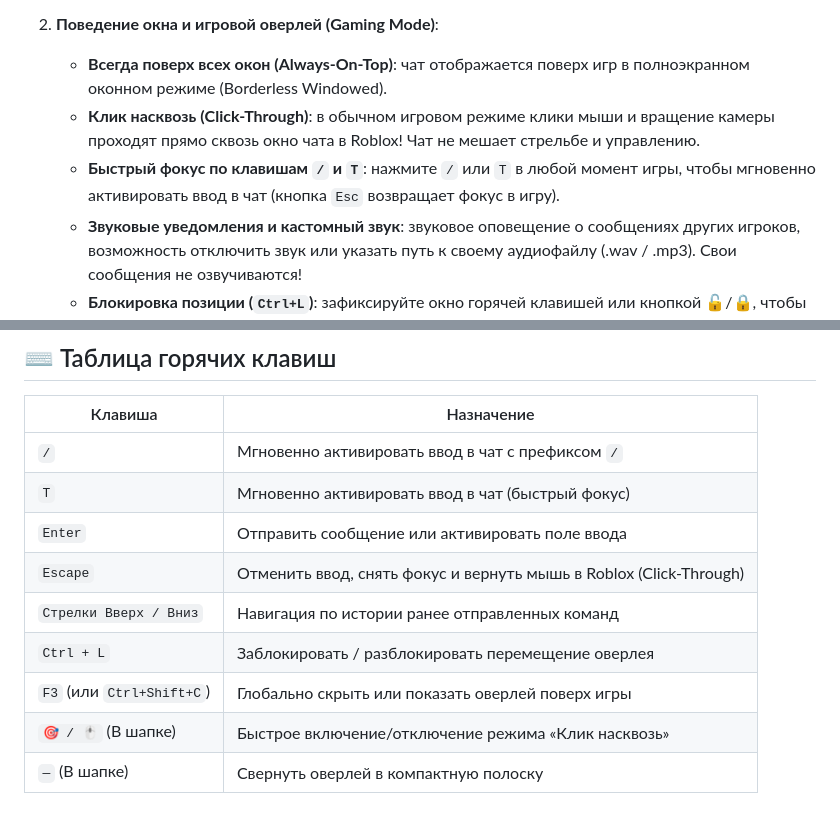
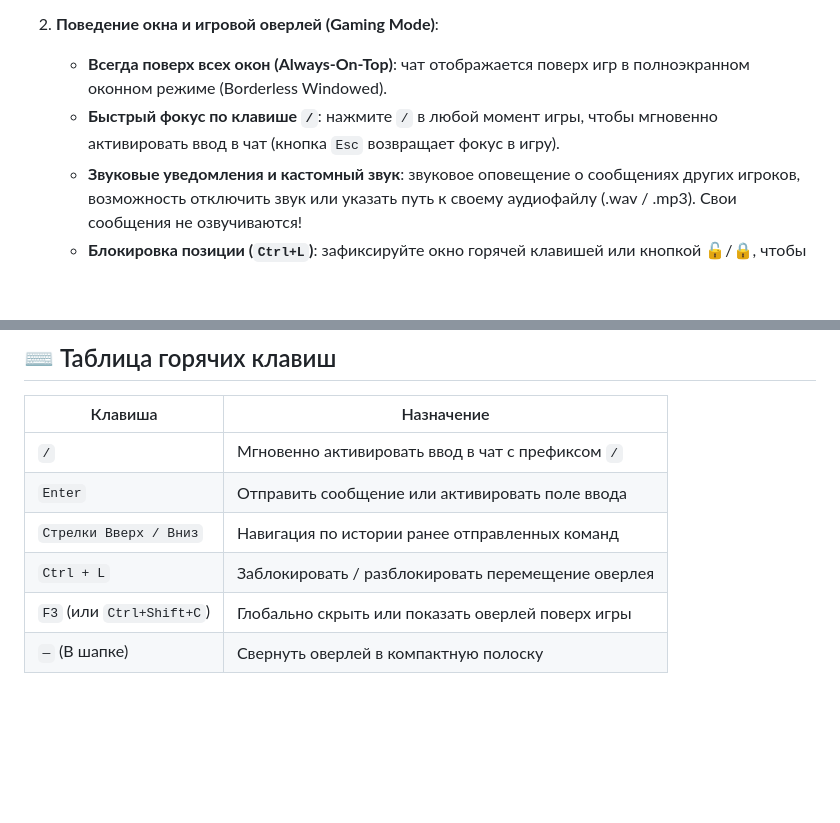
Before and after one commit to Kalkylyator/RobloxChat, a Markdown page: README.md, 2 parts joined by grey strips. Drawn GitHub-style; blank space fills up the shorter version.

```diff
--- a/README.md
+++ b/README.md
@@ -14,8 +14,7 @@
 
 2. **Поведение окна и игровой оверлей (Gaming Mode)**:
    - **Всегда поверх всех окон (Always-On-Top)**: чат отображается поверх игр в полноэкранном оконном режиме (Borderless Windowed).
-   - **Клик насквозь (Click-Through)**: в обычном игровом режиме клики мыши и вращение камеры проходят прямо сквозь окно чата в Roblox! Чат не мешает стрельбе и управлению.
-   - **Быстрый фокус по клавишам `/` и `T`**: нажмите `/` или `T` в любой момент игры, чтобы мгновенно активировать ввод в чат (кнопка `Esc` возвращает фокус в игру).
+   - **Быстрый фокус по клавише `/`**: нажмите `/` в любой момент игры, чтобы мгновенно активировать ввод в чат (кнопка `Esc` возвращает фокус в игру).
    - **Звуковые уведомления и кастомный звук**: звуковое оповещение о сообщениях других игроков, возможность отключить звук или указать путь к своему аудиофайлу (.wav / .mp3). Свои сообщения не озвучиваются!
    - **Блокировка позиции (`Ctrl+L`)**: зафиксируйте окно горячей клавишей или кнопкой 🔓/🔒, чтобы избежать случайного смещения.
    - **Глобальная клавиша (`F3`)**: моментально скрыть или вернуть чат на экран в любой момент игры.
@@ -93,11 +92,8 @@ python client.py
 | Клавиша | Назначение |
 |---|---|
 | `/` | Мгновенно активировать ввод в чат с префиксом `/` |
-| `T` | Мгновенно активировать ввод в чат (быстрый фокус) |
 | `Enter` | Отправить сообщение или активировать поле ввода |
-| `Escape` | Отменить ввод, снять фокус и вернуть мышь в Roblox (Click-Through) |
 | `Стрелки Вверх / Вниз` | Навигация по истории ранее отправленных команд |
 | `Ctrl + L` | Заблокировать / разблокировать перемещение оверлея |
 | `F3` (или `Ctrl+Shift+C`) | Глобально скрыть или показать оверлей поверх игры |
-| `🎯 / 🖱️` (В шапке) | Быстрое включение/отключение режима «Клик насквозь» |
 | `—` (В шапке) | Свернуть оверлей в компактную полоску |
```
